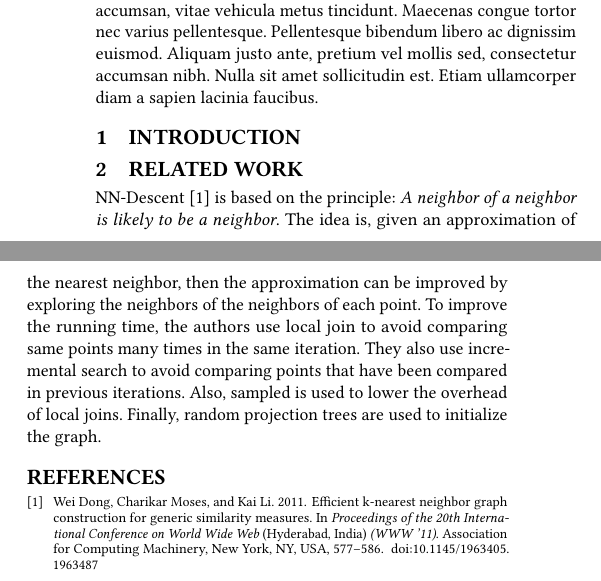
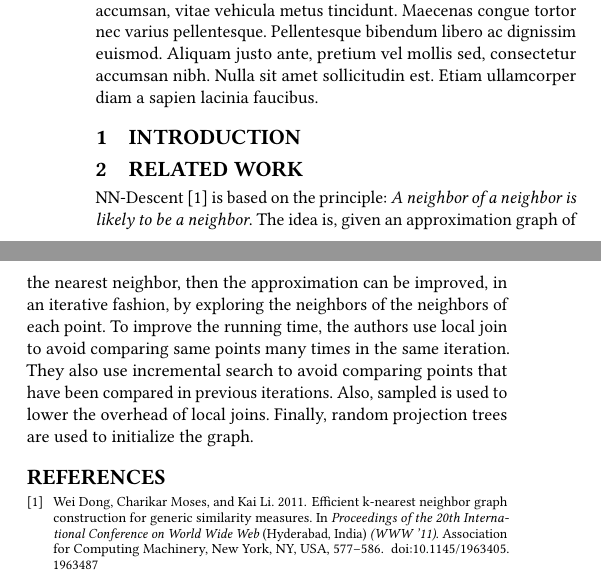
Before and after one commit to charaneadam/efficient-shapelets, a LaTeX paper (main.tex): two parts of the columns of the page, joined at a grey line, cut so that both start at the same text. Compiled offline with pdfLaTeX.

Commit message:
minor change

```diff
--- a/main.tex
+++ b/main.tex
@@ -40,14 +40,14 @@
 
 \section{Related Work}
 NN-Descent~\cite{NN-Descent} is based on the principle: \textit{A neighbor of
-a neighbor is likely to be a neighbor}. The idea is, given an approximation of
-the nearest neighbor, then the approximation can be improved by exploring the
-neighbors of the neighbors of each point. To improve the running time, the
-authors use local join to avoid comparing same points many times in the same
-iteration. They also use incremental search to avoid comparing points that have
-been compared in previous iterations. Also, sampled is used to lower the
-overhead of local joins. Finally, random projection trees are used to
-initialize the graph.
+a neighbor is likely to be a neighbor}. The idea is, given an approximation
+graph of the nearest neighbor, then the approximation can be improved,
+in an iterative fashion, by exploring the neighbors of the neighbors of each
+point. To improve the running time, the authors use local join to avoid
+comparing same points many times in the same iteration. They also use
+incremental search to avoid comparing points that have been compared in
+previous iterations. Also, sampled is used to lower the overhead of local
+joins. Finally, random projection trees are used to initialize the graph.
 
 \bibliographystyle{ACM-Reference-Format}
 \bibliography{bibliography}
```
